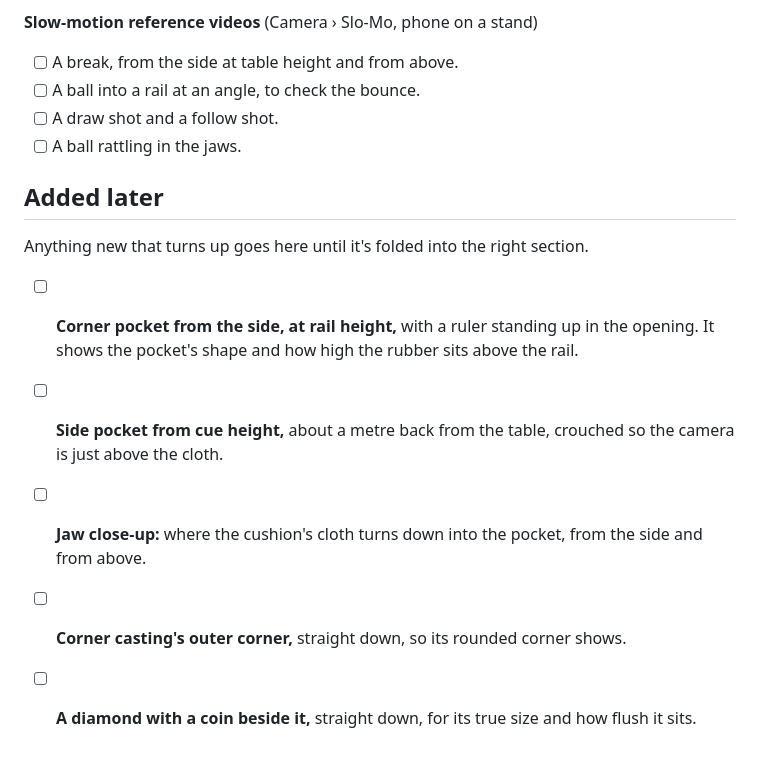
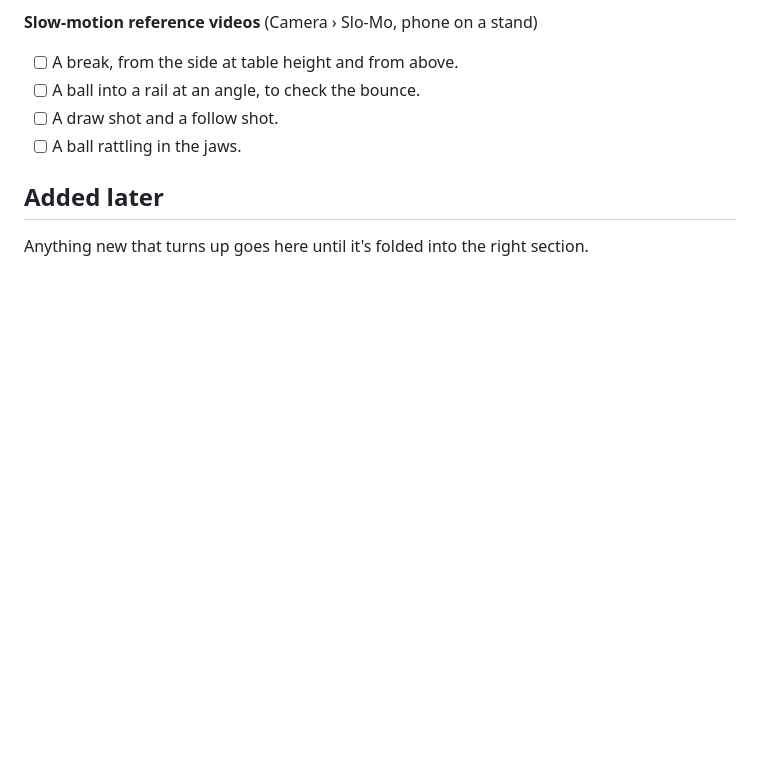
Before and after one commit to jlr9842/joshramey-site, a Markdown page: ic3ruo2cthzp/list.md, the part around the change. Drawn GitHub-style; blank space fills up the shorter version.

Commit message:
Shoot list: fold the Added later pocket items into Most needed: pockets
Co-Authored-By: Claude Opus 5.5 (1M context) <noreply@anthropic.com>

```diff
--- a/ic3ruo2cthzp/list.md
+++ b/ic3ruo2cthzp/list.md
@@ -221,9 +221,3 @@ These are props and extras that make the room feel real. They can be shot at hom
 ## Added later
 
 Anything new that turns up goes here until it's folded into the right section.
-
-- [ ] **Corner pocket from the side, at rail height,** with a ruler standing up in the opening. It shows the pocket's shape and how high the rubber sits above the rail.
-- [ ] **Side pocket from cue height,** about a metre back from the table, crouched so the camera is just above the cloth.
-- [ ] **Jaw close-up:** where the cushion's cloth turns down into the pocket, from the side and from above.
-- [ ] **Corner casting's outer corner,** straight down, so its rounded corner shows.
-- [ ] **A diamond with a coin beside it,** straight down, for its true size and how flush it sits.
```
